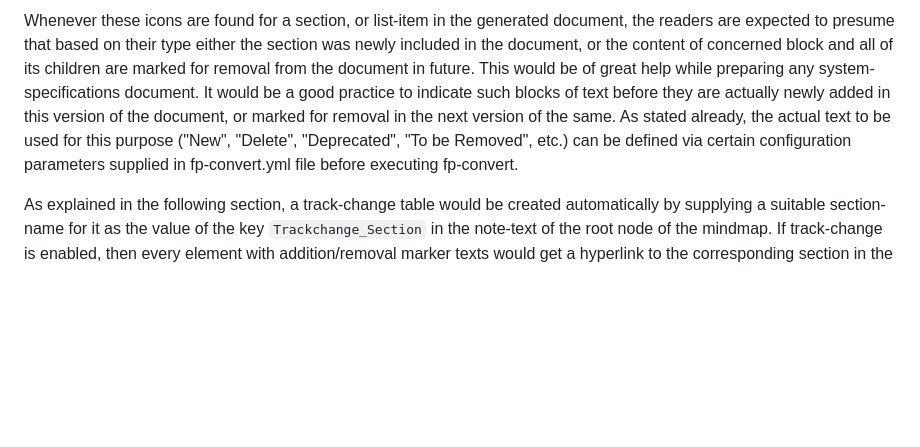
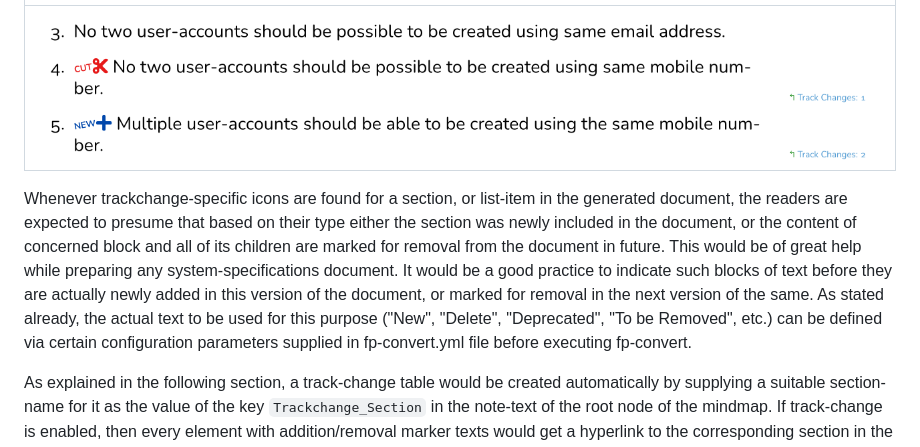
Before and after one commit to kraghuprasad/fp-convert, a Markdown page: docs/User_Guide.md, the part around one of its changes. GitHub-like rendering; pictures changed too: docs/images/trackchanges_pdf.png (added); blank space fills up the shorter version.

```diff
--- a/docs/User_Guide.md
+++ b/docs/User_Guide.md
@@ -299,5 +302,9 @@ The changes between two versions of the same mindmap and its resultant documents
 
-Whenever these icons are found for a section, or list-item in the generated document, the readers are expected to presume that based on their type either the section was newly included in the document, or the content of concerned block and all of its children are marked for removal from the document in future. This would be of great help while preparing any system-specifications document. It would be a good practice to indicate such blocks of text before they are actually newly added in this version of the document, or marked for removal in the next version of the same. As stated already, the actual text to be used for this purpose ("New", "Delete", "Deprecated", "To be Removed", etc.) can be defined via certain configuration parameters supplied in fp-convert.yml file before executing fp-convert.
+| |
+|:-:|
+|![Trackchanges rendered in PDF](images/trackchanges_pdf.png)|
+
+Whenever trackchange-specific icons are found for a section, or list-item in the generated document, the readers are expected to presume that based on their type either the section was newly included in the document, or the content of concerned block and all of its children are marked for removal from the document in future. This would be of great help while preparing any system-specifications document. It would be a good practice to indicate such blocks of text before they are actually newly added in this version of the document, or marked for removal in the next version of the same. As stated already, the actual text to be used for this purpose ("New", "Delete", "Deprecated", "To be Removed", etc.) can be defined via certain configuration parameters supplied in fp-convert.yml file before executing fp-convert.
 
 As explained in the following section, a track-change table would be created automatically by supplying a suitable section-name for it as the value of the key `Trackchange_Section` in the note-text of the root node of the mindmap. If track-change is enabled, then every element with addition/removal marker texts would get a hyperlink to the corresponding section in the track-change table in the margin note of the page where those contents get rendered. The two margin-notes based hyperlinks found in the above image are examples of such references.
 
```
Also changed, not shown: other parts of docs/User_Guide.md (+14 -7 lines), docs/images/list_risktypes_mm.png (added), docs/images/trackchanges_mm.png (added), docs/images/warning_pdf.png (added).
